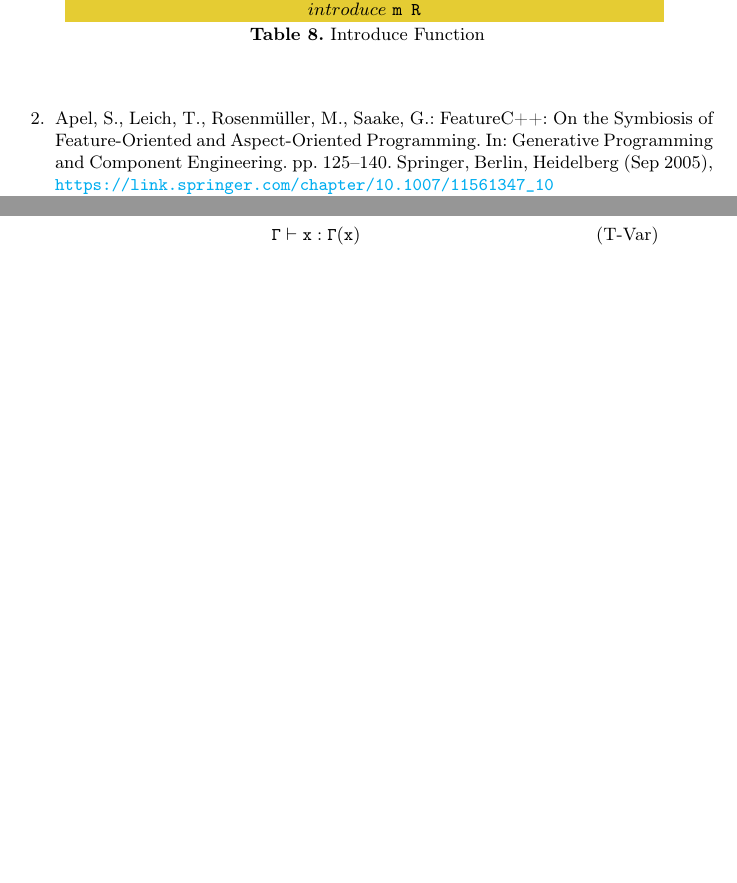
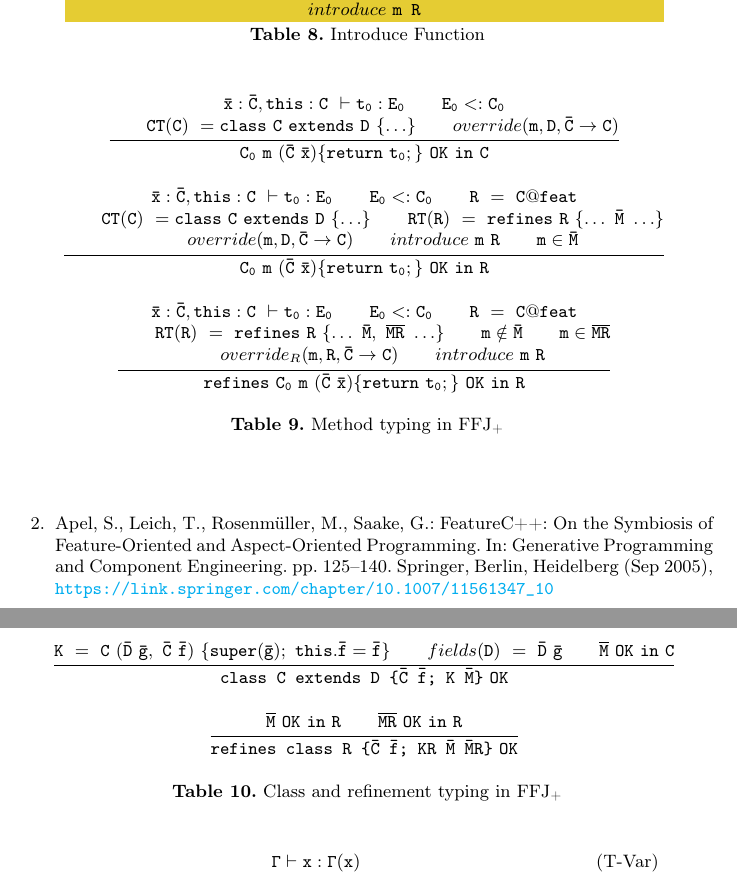
Before and after one commit to pedrotst/ffj-article, a LaTeX thesis (Overhaul_of_FFJ.tex, which reads doc/sections/feature_featherweight_java.tex): two parts of pages 9 and 10 of 11 before the commit and two parts of pages 9 and 10 of 12 after it, joined at a grey line, cut so that both start at the same text, the shorter picture padded with empty space. Compiled offline with pdfLaTeX.

Commit message:
Class and refinement typeing

```diff
--- a/doc/sections/feature_featherweight_java.tex
+++ b/doc/sections/feature_featherweight_java.tex
@@ -402,6 +402,43 @@ Introduce checks if a method was not yet declared earlier in the refinement chai
     \caption{Introduce Function}
 \end{table}
 
+\begin{table}[h!]
+    \centering
+    \begin{tabular}{c}
+        \inferrule{\mathtt{\bar{x}: \bar{C}, this: C~\vdash t_0 : E_0\qquad E_0 <: C_0 } \\ \\
+            \mathtt{CT(C)~=class~C~extends~D~\{\dots\}\qquad
+            \mathnormal{override}(m, D, \bar{C}\rightarrow C)}}
+            {\mathtt{C_0~m~(\bar{C}~\bar{x})\{return~t_0;\}~OK~in~C}}\\\\
+
+        \inferrule{\mathtt{\bar{x}: \bar{C}, this: C~\vdash t_0 : E_0\qquad E_0 <: C_0 \qquad R~=~C@feat} \\ \\
+                \mathtt{CT(C)~=class~C~extends~D~\{\dots\}\qquad RT(R)~=~refines~R~\{\dots~\bar{M}~\dots\}}\\ \\
+                \mathtt{\mathnormal{override}(m, D, \bar{C}\rightarrow C) \qquad \mathnormal{introduce}~m~R\qquad m \in \bar{M}}}
+            {\mathtt{C_0~m~(\bar{C}~\bar{x})\{return~t_0;\}~OK~in~R}}\\\\
+
+        \inferrule{\mathtt{\bar{x}: \bar{C}, this: C~\vdash t_0 : E_0\qquad E_0 <: C_0 \qquad R~=~C@feat} \\ \\
+                \mathtt{RT(R)~=~refines~R~\{\dots~\bar{M},~\overline{MR}~\dots\} \qquad m\notin\bar{M} \qquad m\in\overline{MR}}\\ \\
+                \mathtt{\mathnormal{override_R}(m, R, \bar{C}\rightarrow C) \qquad \mathnormal{introduce}~m~R}}
+            {\mathtt{refines~C_0~m~(\bar{C}~\bar{x})\{return~t_0;\}~OK~in~R}}\\\\
+
+    \end{tabular}
+\label{typing2}
+\caption{Method typing in \ac{FFJ+}}
+\end{table}
+
+\begin{table}[h!]
+    \centering
+    \begin{tabular}{c}
+        \inferrule{\mathtt{K~=~C~(\bar{D}~\bar{g},~\bar{C}~\bar{f})~\{super(\bar{g});~this.\bar{f}=\bar{f}\}\qquad
+            \mathnormal{fields}(D)~=~\bar{D}~\bar{g} \qquad \overline{M}~OK~in~C}}
+            {\mathtt{\cdecl{C}{D}{C}{f}{K}{M}~OK}}\\\\
+
+        \inferrule{\mathtt{ \overline{M}~OK~in~R\qquad \overline{MR}~OK~in~R}}
+            {\mathtt{\crefine{R}{C}{f}{KR}{M}{MR}~OK}}\\\\
+    \end{tabular}
+\label{typing2}
+\caption{Class and refinement typing in \ac{FFJ+}}
+\end{table}
+
 \subsection{Typing}
 \begin{table}[h!]
 	\centering
```
